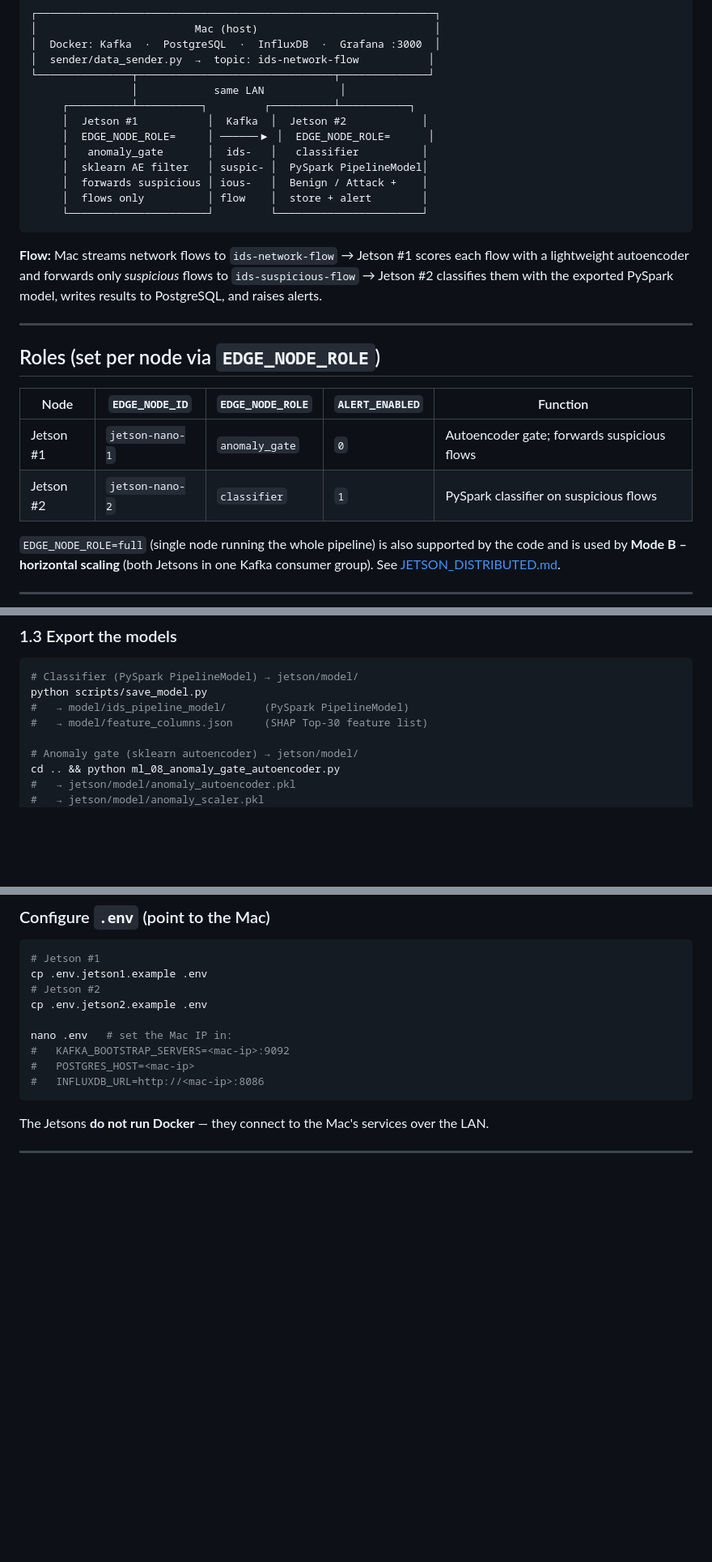
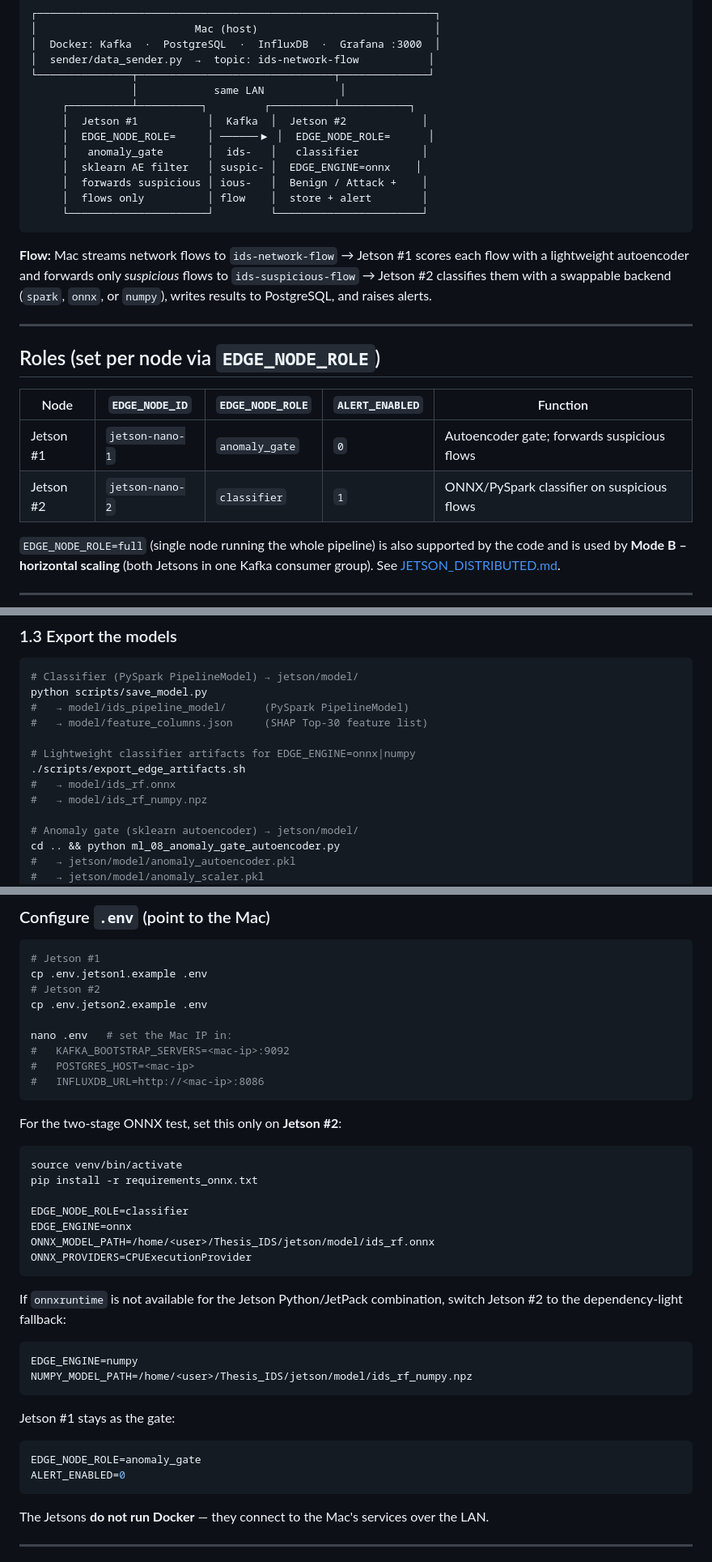
Before and after one commit to vuthainguyen1602/Thesis_IDS, a Markdown page: jetson/README.md, 3 parts joined by grey strips. Shown at 81% size. Drawn GitHub-style; blank space fills up the shorter version.

Commit message:
jetson: document the swappable classifier backend
Record EDGE_ENGINE in the variable table, add the export step and the
Jetson #2 setup for the ONNX run, and note the numpy fallback for when
onnxruntime has no wheel for the board's Python/JetPack combination.

````diff
--- a/jetson/README.md
+++ b/jetson/README.md
@@ -19,13 +19,13 @@ Real-time intrusion detection on **two NVIDIA Jetson Orin Nano Super Developer K
      │  Jetson #1           │  Kafka  │  Jetson #2            │
      │  EDGE_NODE_ROLE=     │ ──────▶ │  EDGE_NODE_ROLE=      │
      │   anomaly_gate       │  ids-   │   classifier          │
-     │  sklearn AE filter   │ suspic- │  PySpark PipelineModel│
+     │  sklearn AE filter   │ suspic- │  EDGE_ENGINE=onnx    │
      │  forwards suspicious │ ious-   │  Benign / Attack +    │
      │  flows only          │ flow    │  store + alert        │
      └──────────────────────┘         └───────────────────────┘
 ```
 
-**Flow:** Mac streams network flows to `ids-network-flow` → Jetson #1 scores each flow with a lightweight autoencoder and forwards only *suspicious* flows to `ids-suspicious-flow` → Jetson #2 classifies them with the exported PySpark model, writes results to PostgreSQL, and raises alerts.
+**Flow:** Mac streams network flows to `ids-network-flow` → Jetson #1 scores each flow with a lightweight autoencoder and forwards only *suspicious* flows to `ids-suspicious-flow` → Jetson #2 classifies them with a swappable backend (`spark`, `onnx`, or `numpy`), writes results to PostgreSQL, and raises alerts.
 
 ---
 
@@ -34,7 +34,7 @@ Real-time intrusion detection on **two NVIDIA Jetson Orin Nano Super Developer K
 | Node | `EDGE_NODE_ID` | `EDGE_NODE_ROLE` | `ALERT_ENABLED` | Function |
 |------|----------------|------------------|-----------------|----------|
 | Jetson #1 | `jetson-nano-1` | `anomaly_gate` | `0` | Autoencoder gate; forwards suspicious flows |
-| Jetson #2 | `jetson-nano-2` | `classifier` | `1` | PySpark classifier on suspicious flows |
+| Jetson #2 | `jetson-nano-2` | `classifier` | `1` | ONNX/PySpark classifier on suspicious flows |
 
 `EDGE_NODE_ROLE=full` (single node running the whole pipeline) is also supported by the code and is used by **Mode B – horizontal scaling** (both Jetsons in one Kafka consumer group). See [JETSON_DISTRIBUTED.md](JETSON_DISTRIBUTED.md).
 
@@ -70,6 +70,11 @@ python scripts/init_kafka_topics.py --partitions 2 --bootstrap localhost:9092
 python scripts/save_model.py
 #   → model/ids_pipeline_model/      (PySpark PipelineModel)
 #   → model/feature_columns.json     (SHAP Top-30 feature list)
+
+# Lightweight classifier artifacts for EDGE_ENGINE=onnx|numpy
+./scripts/export_edge_artifacts.sh
+#   → model/ids_rf.onnx
+#   → model/ids_rf_numpy.npz
 
 # Anomaly gate (sklearn autoencoder) → jetson/model/
 cd .. && python ml_08_anomaly_gate_autoencoder.py
@@ -110,6 +115,33 @@ nano .env   # set the Mac IP in:
 #   KAFKA_BOOTSTRAP_SERVERS=<mac-ip>:9092
 #   POSTGRES_HOST=<mac-ip>
 #   INFLUXDB_URL=http://<mac-ip>:8086
+```
+
+For the two-stage ONNX test, set this only on **Jetson #2**:
+
+```bash
+source venv/bin/activate
+pip install -r requirements_onnx.txt
+
+EDGE_NODE_ROLE=classifier
+EDGE_ENGINE=onnx
+ONNX_MODEL_PATH=/home/<user>/Thesis_IDS/jetson/model/ids_rf.onnx
+ONNX_PROVIDERS=CPUExecutionProvider
+```
+
+If `onnxruntime` is not available for the Jetson Python/JetPack combination,
+switch Jetson #2 to the dependency-light fallback:
+
+```bash
+EDGE_ENGINE=numpy
+NUMPY_MODEL_PATH=/home/<user>/Thesis_IDS/jetson/model/ids_rf_numpy.npz
+```
+
+Jetson #1 stays as the gate:
+
+```bash
+EDGE_NODE_ROLE=anomaly_gate
+ALERT_ENABLED=0
 ```
 
 The Jetsons **do not run Docker** — they connect to the Mac's services over the LAN.
````
Also changed, not shown: other parts of jetson/README.md (+6 -0 lines).
